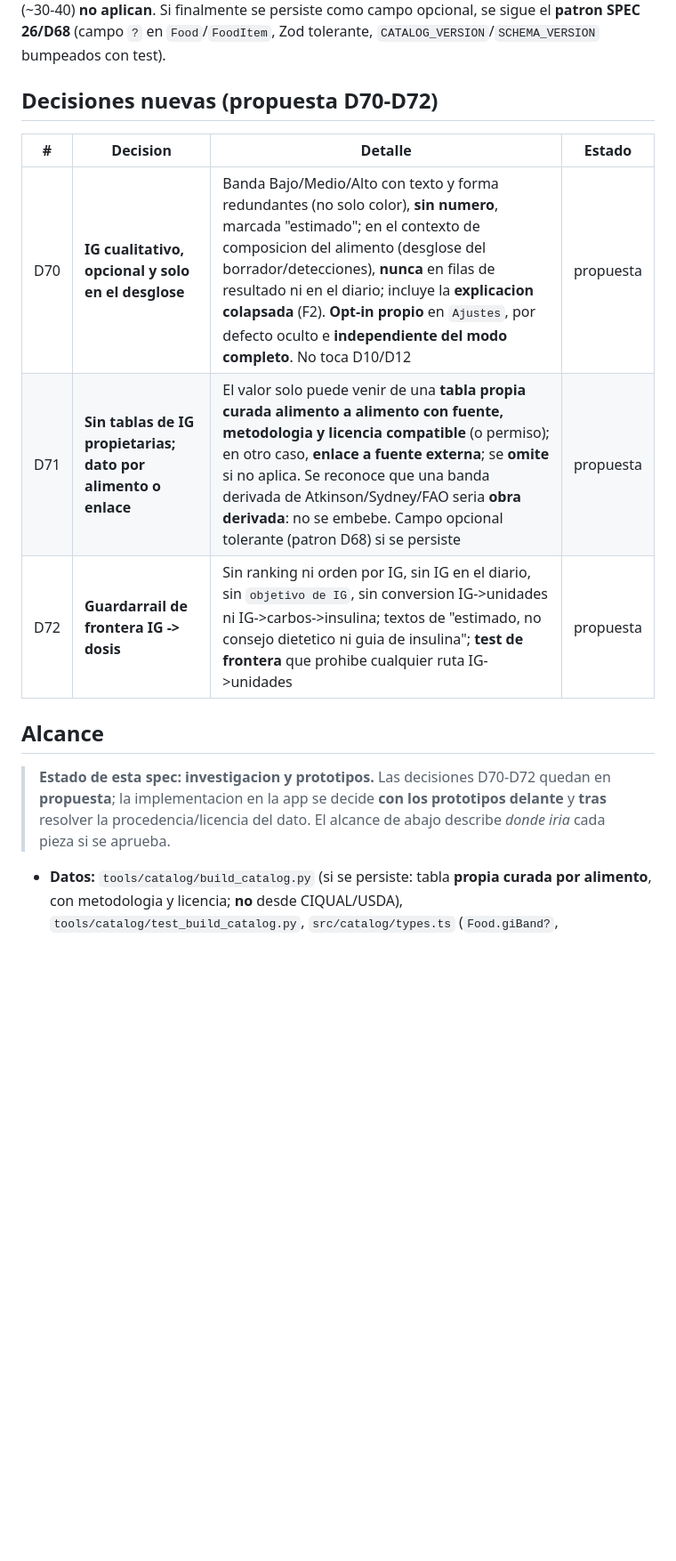
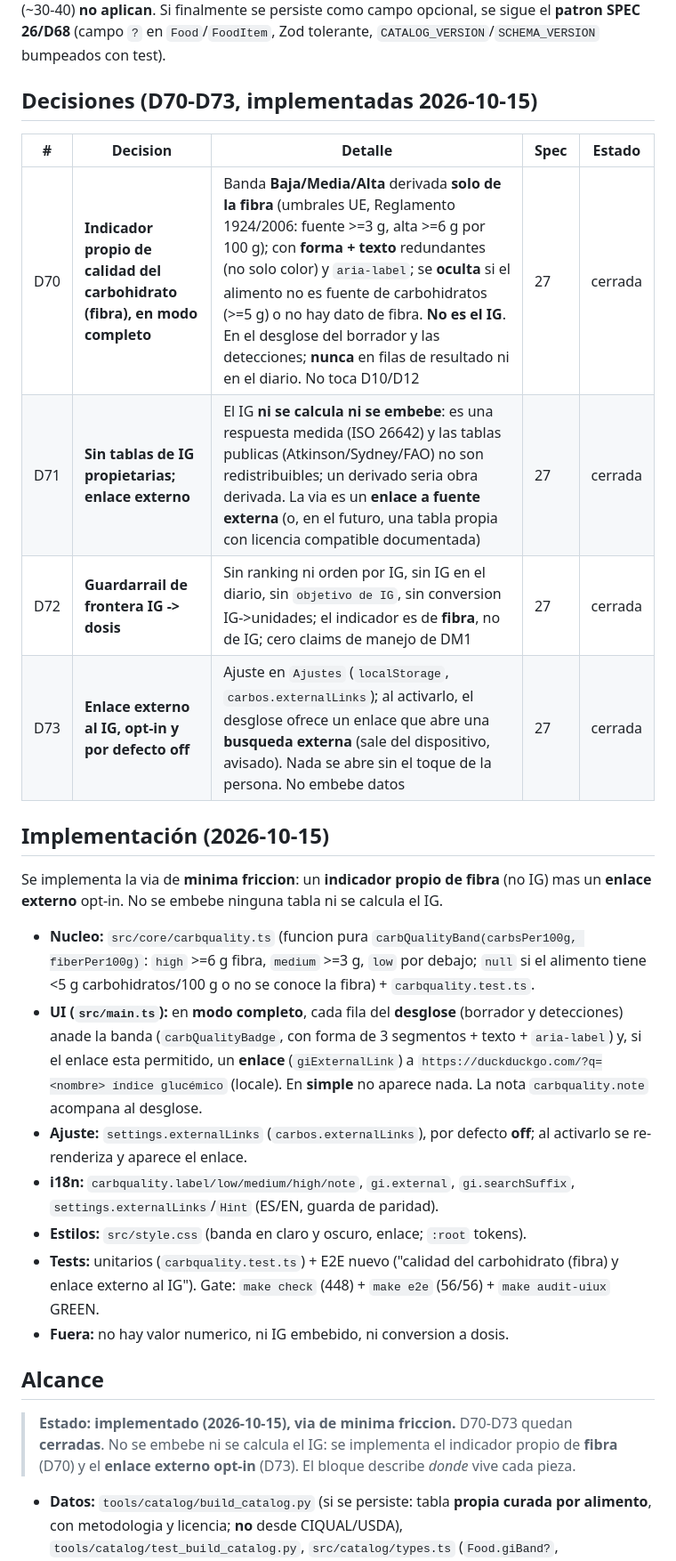
Before and after one commit to foron23/carbos, a Markdown page: docs/specs/27-indice-glucemico.md, the part around one of its changes. Shown at 89% size. Rendered like a GitHub page; blank space fills up the shorter version.

```diff
--- a/docs/specs/27-indice-glucemico.md
+++ b/docs/specs/27-indice-glucemico.md
@@ -229,20 +231,44 @@ los alimentos sin carbohidrato (~30-40) **no aplican**. Si finalmente se persist
 campo opcional, se sigue el **patron SPEC 26/D68** (campo `?` en `Food`/`FoodItem`, Zod
 tolerante, `CATALOG_VERSION`/`SCHEMA_VERSION` bumpeados con test).
 
-## Decisiones nuevas (propuesta D70-D72)
+## Decisiones (D70-D73, implementadas 2026-10-15)
 
-| #   | Decision                                                      | Detalle                                                                                                                                                                                                                                                                                                                                                                                        | Estado    |
-| --- | ------------------------------------------------------------- | ---------------------------------------------------------------------------------------------------------------------------------------------------------------------------------------------------------------------------------------------------------------------------------------------------------------------------------------------------------------------------------------------- | --------- |
-| D70 | **IG cualitativo, opcional y solo en el desglose**            | Banda Bajo/Medio/Alto con texto y forma redundantes (no solo color), **sin numero**, marcada "estimado"; en el contexto de composicion del alimento (desglose del borrador/detecciones), **nunca** en filas de resultado ni en el diario; incluye la **explicacion colapsada** (F2). **Opt-in propio** en `Ajustes`, por defecto oculto e **independiente del modo completo**. No toca D10/D12 | propuesta |
-| D71 | **Sin tablas de IG propietarias; dato por alimento o enlace** | El valor solo puede venir de una **tabla propia curada alimento a alimento con fuente, metodologia y licencia compatible** (o permiso); en otro caso, **enlace a fuente externa**; se **omite** si no aplica. Se reconoce que una banda derivada de Atkinson/Sydney/FAO seria **obra derivada**: no se embebe. Campo opcional tolerante (patron D68) si se persiste                            | propuesta |
-| D72 | **Guardarrail de frontera IG -> dosis**                       | Sin ranking ni orden por IG, sin IG en el diario, sin `objetivo de IG`, sin conversion IG->unidades ni IG->carbos->insulina; textos de "estimado, no consejo dietetico ni guia de insulina"; **test de frontera** que prohibe cualquier ruta IG->unidades                                                                                                                                      | propuesta |
+| #   | Decision                                                                   | Detalle                                                                                                                                                                                                                                                                                                                                                                                                                        | Spec | Estado  |
+| --- | -------------------------------------------------------------------------- | ------------------------------------------------------------------------------------------------------------------------------------------------------------------------------------------------------------------------------------------------------------------------------------------------------------------------------------------------------------------------------------------------------------------------------ | ---- | ------- |
+| D70 | **Indicador propio de calidad del carbohidrato (fibra), en modo completo** | Banda **Baja/Media/Alta** derivada **solo de la fibra** (umbrales UE, Reglamento 1924/2006: fuente >=3 g, alta >=6 g por 100 g); con **forma + texto** redundantes (no solo color) y `aria-label`; se **oculta** si el alimento no es fuente de carbohidratos (>=5 g) o no hay dato de fibra. **No es el IG**. En el desglose del borrador y las detecciones; **nunca** en filas de resultado ni en el diario. No toca D10/D12 | 27   | cerrada |
+| D71 | **Sin tablas de IG propietarias; enlace externo**                          | El IG **ni se calcula ni se embebe**: es una respuesta medida (ISO 26642) y las tablas publicas (Atkinson/Sydney/FAO) no son redistribuibles; un derivado seria obra derivada. La via es un **enlace a fuente externa** (o, en el futuro, una tabla propia con licencia compatible documentada)                                                                                                                                | 27   | cerrada |
+| D72 | **Guardarrail de frontera IG -> dosis**                                    | Sin ranking ni orden por IG, sin IG en el diario, sin `objetivo de IG`, sin conversion IG->unidades; el indicador es de **fibra**, no de IG; cero claims de manejo de DM1                                                                                                                                                                                                                                                      | 27   | cerrada |
+| D73 | **Enlace externo al IG, opt-in y por defecto off**                         | Ajuste en `Ajustes` (`localStorage`, `carbos.externalLinks`); al activarlo, el desglose ofrece un enlace que abre una **busqueda externa** (sale del dispositivo, avisado). Nada se abre sin el toque de la persona. No embebe datos                                                                                                                                                                                           | 27   | cerrada |
+
+## Implementación (2026-10-15)
+
+Se implementa la via de **minima friccion**: un **indicador propio de fibra** (no IG)
+mas un **enlace externo** opt-in. No se embebe ninguna tabla ni se calcula el IG.
+
+- **Nucleo:** `src/core/carbquality.ts` (funcion pura `carbQualityBand(carbsPer100g,
+fiberPer100g)`: `high` >=6 g fibra, `medium` >=3 g, `low` por debajo; `null` si el
+  alimento tiene <5 g carbohidratos/100 g o no se conoce la fibra) + `carbquality.test.ts`.
+- **UI (`src/main.ts`):** en **modo completo**, cada fila del **desglose** (borrador y
+  detecciones) anade la banda (`carbQualityBadge`, con forma de 3 segmentos + texto +
+  `aria-label`) y, si el enlace esta permitido, un **enlace** (`giExternalLink`) a
+  `https://duckduckgo.com/?q=<nombre> índice glucémico` (locale). En **simple** no
+  aparece nada. La nota `carbquality.note` acompana al desglose.
+- **Ajuste:** `settings.externalLinks` (`carbos.externalLinks`), por defecto **off**;
+  al activarlo se re-renderiza y aparece el enlace.
+- **i18n:** `carbquality.label/low/medium/high/note`, `gi.external`, `gi.searchSuffix`,
+  `settings.externalLinks`/`Hint` (ES/EN, guarda de paridad).
+- **Estilos:** `src/style.css` (banda en claro y oscuro, enlace; `:root` tokens).
+- **Tests:** unitarios (`carbquality.test.ts`) + E2E nuevo
+  ("calidad del carbohidrato (fibra) y enlace externo al IG"). Gate:
+  `make check` (448) + `make e2e` (56/56) + `make audit-uiux` GREEN.
+- **Fuera:** no hay valor numerico, ni IG embebido, ni conversion a dosis.
 
 ## Alcance
 
-> **Estado de esta spec: investigacion y prototipos.** Las decisiones D70-D72 quedan
-> en **propuesta**; la implementacion en la app se decide **con los prototipos delante**
-> y **tras** resolver la procedencia/licencia del dato. El alcance de abajo describe
-> _donde iria_ cada pieza si se aprueba.
+> **Estado: implementado (2026-10-15), via de minima friccion.** D70-D73 quedan
+> **cerradas**. No se embebe ni se calcula el IG: se implementa el indicador propio de
+> **fibra** (D70) y el **enlace externo opt-in** (D73). El bloque describe _donde_ vive
+> cada pieza.
 
 - **Datos:** `tools/catalog/build_catalog.py` (si se persiste: tabla **propia curada por
   alimento**, con metodologia y licencia; **no** desde CIQUAL/USDA),
```
Also changed, not shown: other parts of docs/specs/27-indice-glucemico.md (+6 -4 lines), README.md (+5 -3 lines), docs/decisiones.md (+39 -38 lines).
